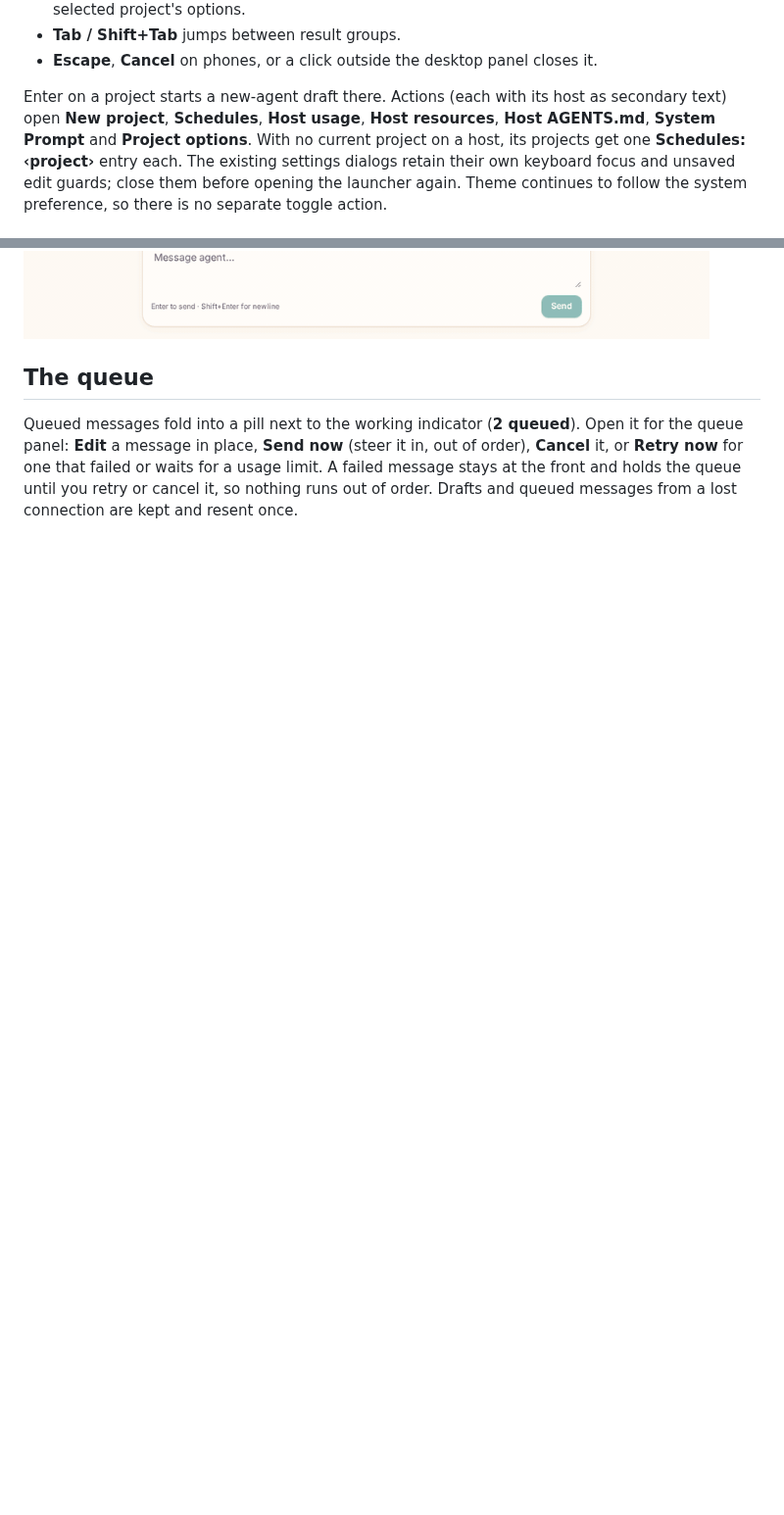
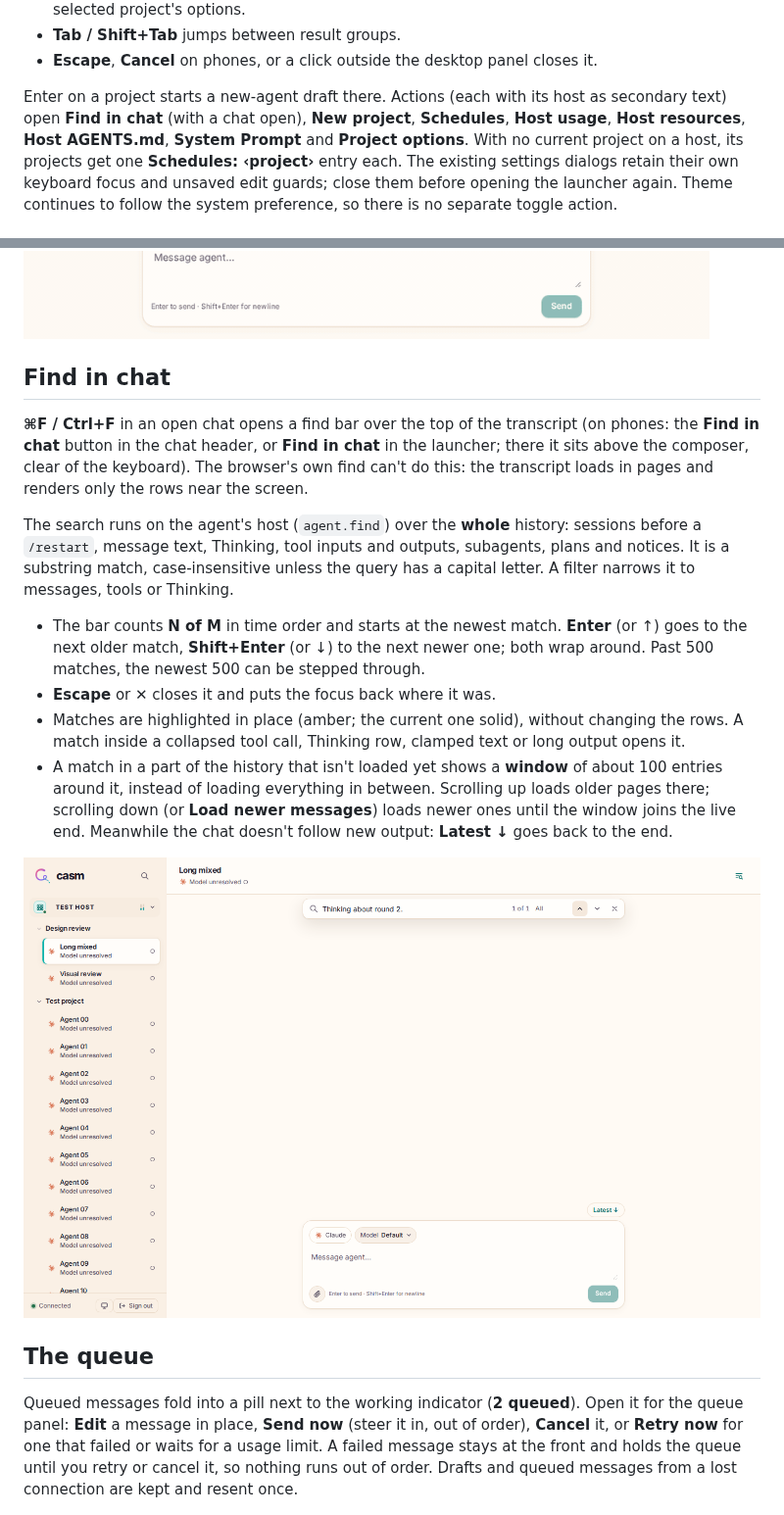
Before and after one commit to michaloo/casm, a Markdown page: docs/web-client.md, 2 parts joined by grey strips. Shown at 98% size. Rendered like a GitHub page; pictures changed too: docs/media/web-find-light.png (added); blank space fills up the shorter version.

```diff
--- a/docs/web-client.md
+++ b/docs/web-client.md
@@ -59,7 +59,7 @@ strongest match comes first.
 - **Escape**, **Cancel** on phones, or a click outside the desktop panel closes it.
 
 Enter on a project starts a new-agent draft there. Actions (each with its host
-as secondary text) open **New project**, **Schedules**, **Host usage**, **Host
+as secondary text) open **Find in chat** (with a chat open), **New project**, **Schedules**, **Host usage**, **Host
 resources**, **Host AGENTS.md**, **System Prompt** and **Project options**. With no current project
 on a host, its projects get one **Schedules: ‹project›** entry each. The existing settings dialogs retain
 their own keyboard focus and unsaved edit guards; close them before opening the
@@ -128,6 +128,36 @@ While a turn runs, the composer offers three buttons:
 | **Interrupt** | | Stops the turn; the queue continues with its next message. |
 
 ![sending a message, then steering the running turn](media/web-send-steer.gif)
+
+## Find in chat
+
+**⌘F / Ctrl+F** in an open chat opens a find bar over the top of the
+transcript (on phones: the **Find in chat** button in the chat header, or
+**Find in chat** in the launcher; there it sits above the composer, clear of
+the keyboard). The browser's own find can't do this: the transcript loads in
+pages and renders only the rows near the screen.
+
+The search runs on the agent's host (`agent.find`) over the **whole**
+history: sessions before a `/restart`, message text, Thinking, tool inputs and
+outputs, subagents, plans and notices. It is a substring match, case-insensitive
+unless the query has a capital letter. A filter narrows it to messages, tools
+or Thinking.
+
+- The bar counts **N of M** in time order and starts at the newest match.
+  **Enter** (or ↑) goes to the next older match, **Shift+Enter** (or ↓) to the
+  next newer one; both wrap around. Past 500 matches, the newest 500 can be
+  stepped through.
+- **Escape** or ✕ closes it and puts the focus back where it was.
+- Matches are highlighted in place (amber; the current one solid), without
+  changing the rows. A match inside a collapsed tool call, Thinking row,
+  clamped text or long output opens it.
+- A match in a part of the history that isn't loaded yet shows a **window**
+  of about 100 entries around it, instead of loading everything in between.
+  Scrolling up loads older pages there; scrolling down (or **Load newer
+  messages**) loads newer ones until the window joins the live end. Meanwhile
+  the chat doesn't follow new output: **Latest ↓** goes back to the end.
+
+![find in chat: a match in Thinking from a page not loaded yet](media/web-find-light.png)
 
 ## The queue
 
```
Also changed, not shown: docs/cli.md (+18 -0 lines), docs/protocol.md (+12 -1 lines), 10 other files.
